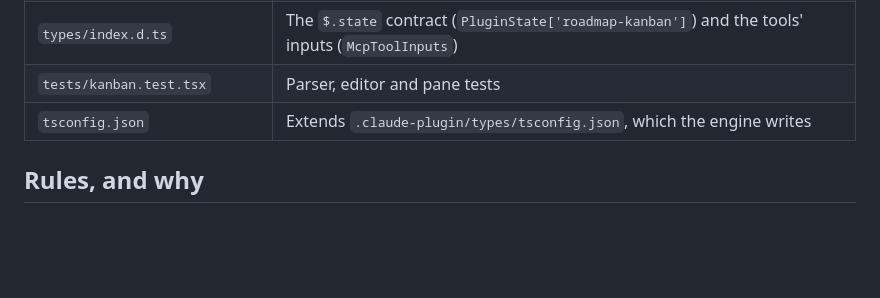
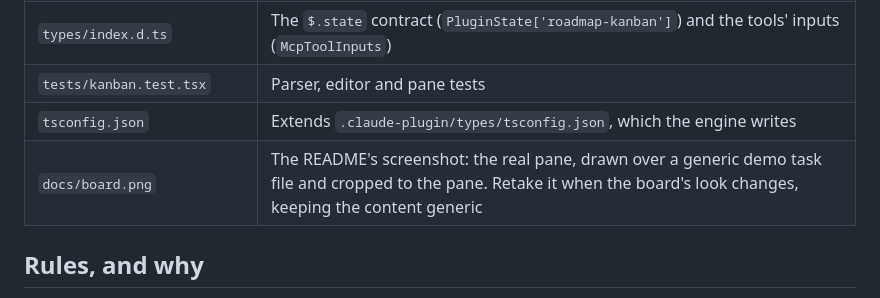
Before and after one commit to mbadaz/claude-kanban-board, a Markdown page: CLAUDE.md, the part around the change. GitHub-like rendering; blank space fills up the shorter version.

```diff
--- a/CLAUDE.md
+++ b/CLAUDE.md
@@ -18,6 +18,7 @@ file covers working on the mod.
 | `types/index.d.ts` | The `$.state` contract (`PluginState['roadmap-kanban']`) and the tools' inputs (`McpToolInputs`) |
 | `tests/kanban.test.tsx` | Parser, editor and pane tests |
 | `tsconfig.json` | Extends `.claude-plugin/types/tsconfig.json`, which the engine writes |
+| `docs/board.png` | The README's screenshot: the real pane, drawn over a generic demo task file and cropped to the pane. Retake it when the board's look changes, keeping the content generic |
 
 ## Rules, and why
 
```
Also changed, not shown: README.md (+2 -0 lines), docs/board.png (added).
